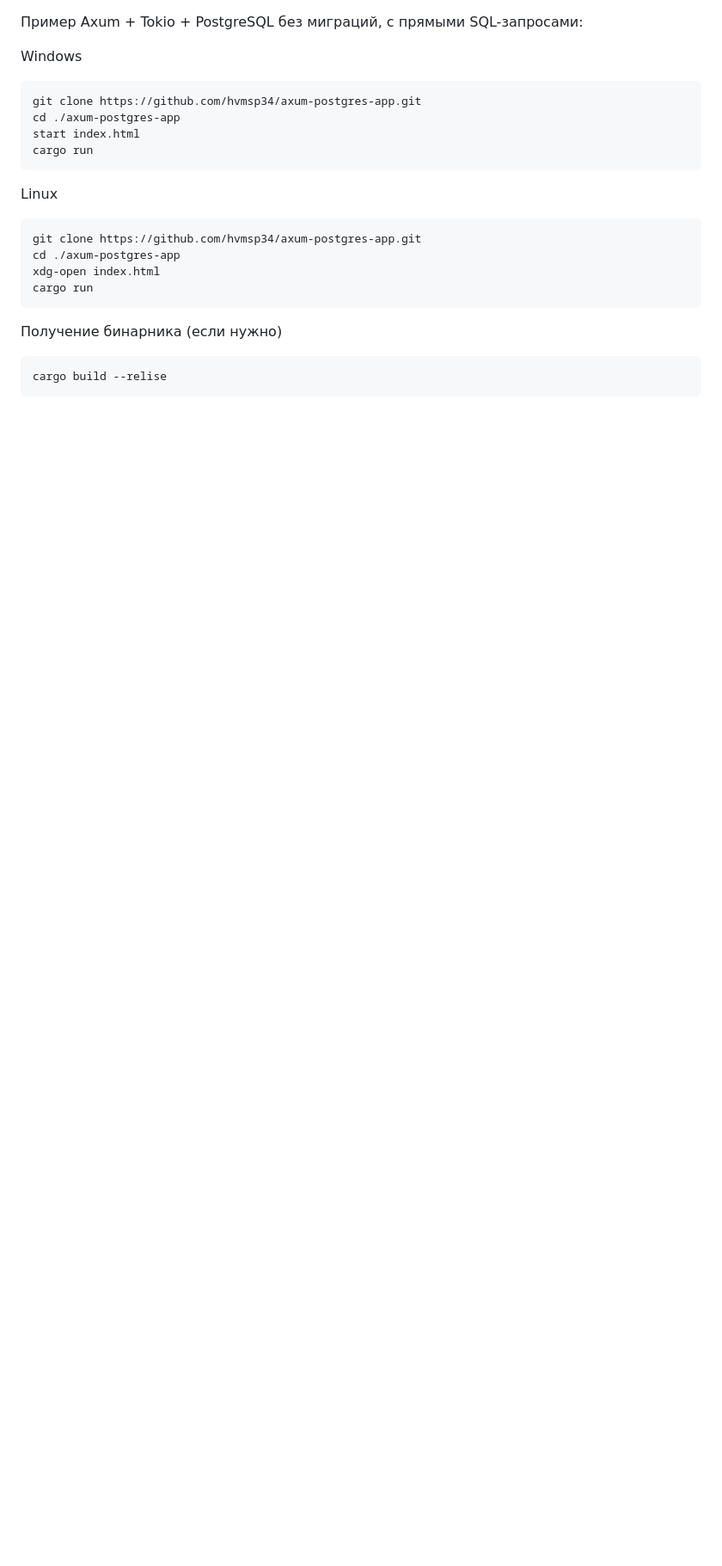
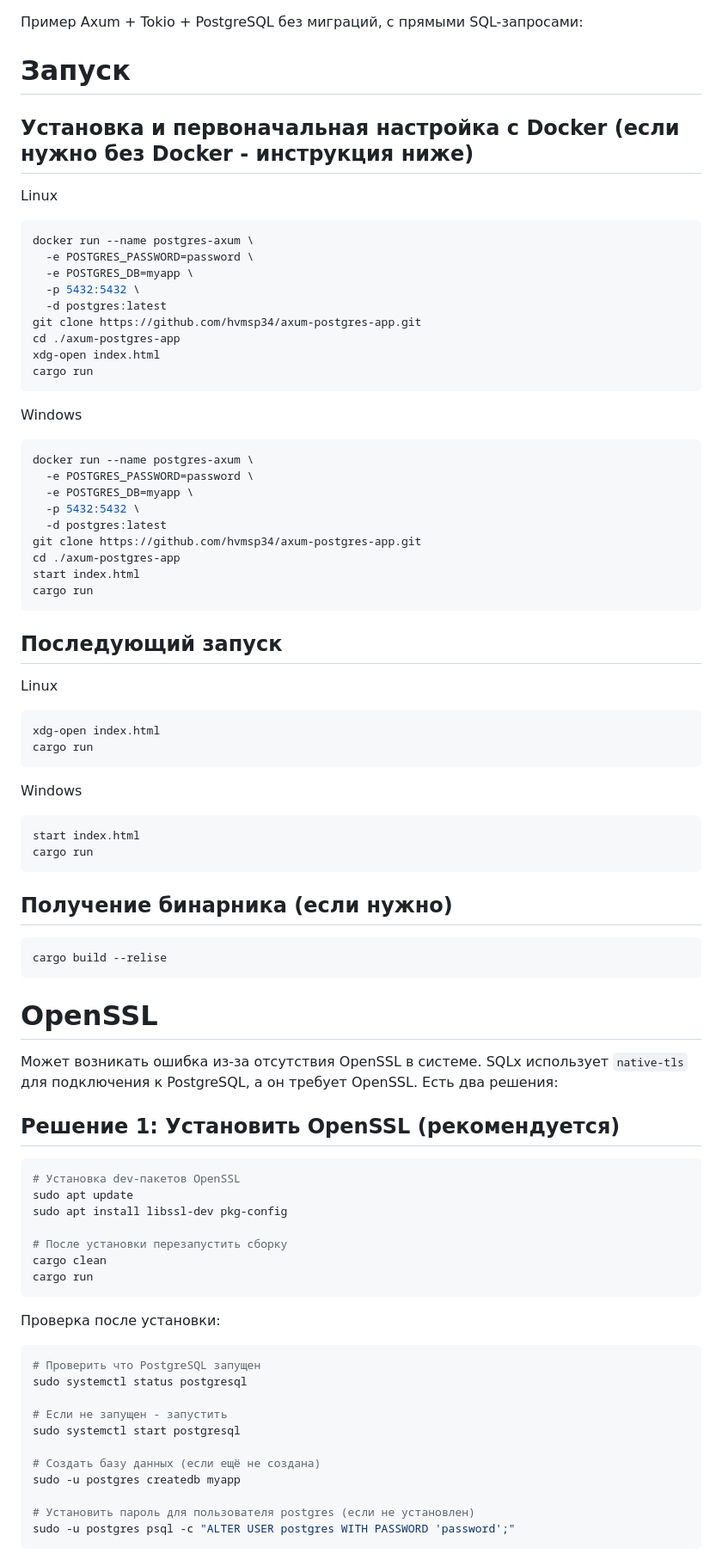
Before and after one commit to hvmsp34/axum-postgres-app, a Markdown page: README.md, the part around one of its changes. Shown at 86% size. GitHub-like rendering; blank space fills up the shorter version.

````diff
--- a/README.md
+++ b/README.md
@@ -1,21 +1,80 @@
 Пример Axum + Tokio + PostgreSQL без миграций, с прямыми SQL-запросами:
 
+# Запуск
+
+## Установка и первоначальная настройка с Docker (если нужно без Docker - инструкция ниже)
+Linux
+```bash
+docker run --name postgres-axum \
+  -e POSTGRES_PASSWORD=password \
+  -e POSTGRES_DB=myapp \
+  -p 5432:5432 \
+  -d postgres:latest
+git clone https://github.com/hvmsp34/axum-postgres-app.git
+cd ./axum-postgres-app
+xdg-open index.html
+cargo run
+```
+
 Windows
-```cmd
+```ps1
+docker run --name postgres-axum \
+  -e POSTGRES_PASSWORD=password \
+  -e POSTGRES_DB=myapp \
+  -p 5432:5432 \
+  -d postgres:latest
 git clone https://github.com/hvmsp34/axum-postgres-app.git
 cd ./axum-postgres-app
 start index.html
 cargo run
 ```
 
+## Последующий запуск
+
 Linux
 ```bash
-git clone https://github.com/hvmsp34/axum-postgres-app.git
-cd ./axum-postgres-app
 xdg-open index.html
 cargo run
 ```
 
-Получение бинарника (если нужно)
+Windows
+```ps1
+start index.html
+cargo run
+```
+
+## Получение бинарника (если нужно)
 ```bash
 cargo build --relise
+```
+# OpenSSL
+
+Может возникать ошибка из-за отсутствия OpenSSL в системе. SQLx использует `native-tls` для подключения к PostgreSQL, а он требует OpenSSL. Есть два решения:
+
+## Решение 1: Установить OpenSSL (рекомендуется)
+
+```bash
+# Установка dev-пакетов OpenSSL
+sudo apt update
+sudo apt install libssl-dev pkg-config
+
+# После установки перезапустить сборку
+cargo clean
+cargo run
+```
+
+Проверка после установки:
+```bash
+# Проверить что PostgreSQL запущен
+sudo systemctl status postgresql
+
+# Если не запущен - запустить
+sudo systemctl start postgresql
+
+# Создать базу данных (если ещё не создана)
+sudo -u postgres createdb myapp
+
+# Установить пароль для пользователя postgres (если не установлен)
+sudo -u postgres psql -c "ALTER USER postgres WITH PASSWORD 'password';"
+```
+
````
Also changed, not shown: other parts of README.md (+51 -96 lines).
